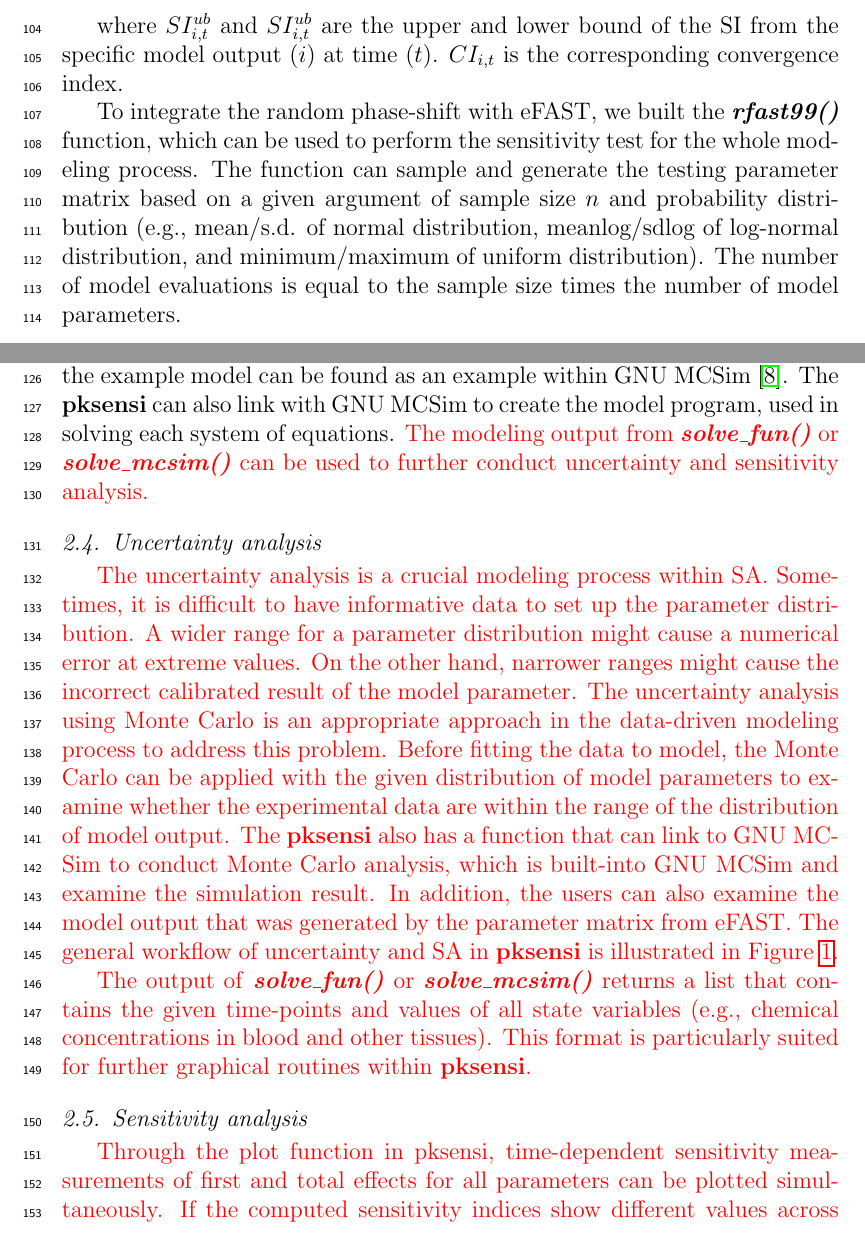
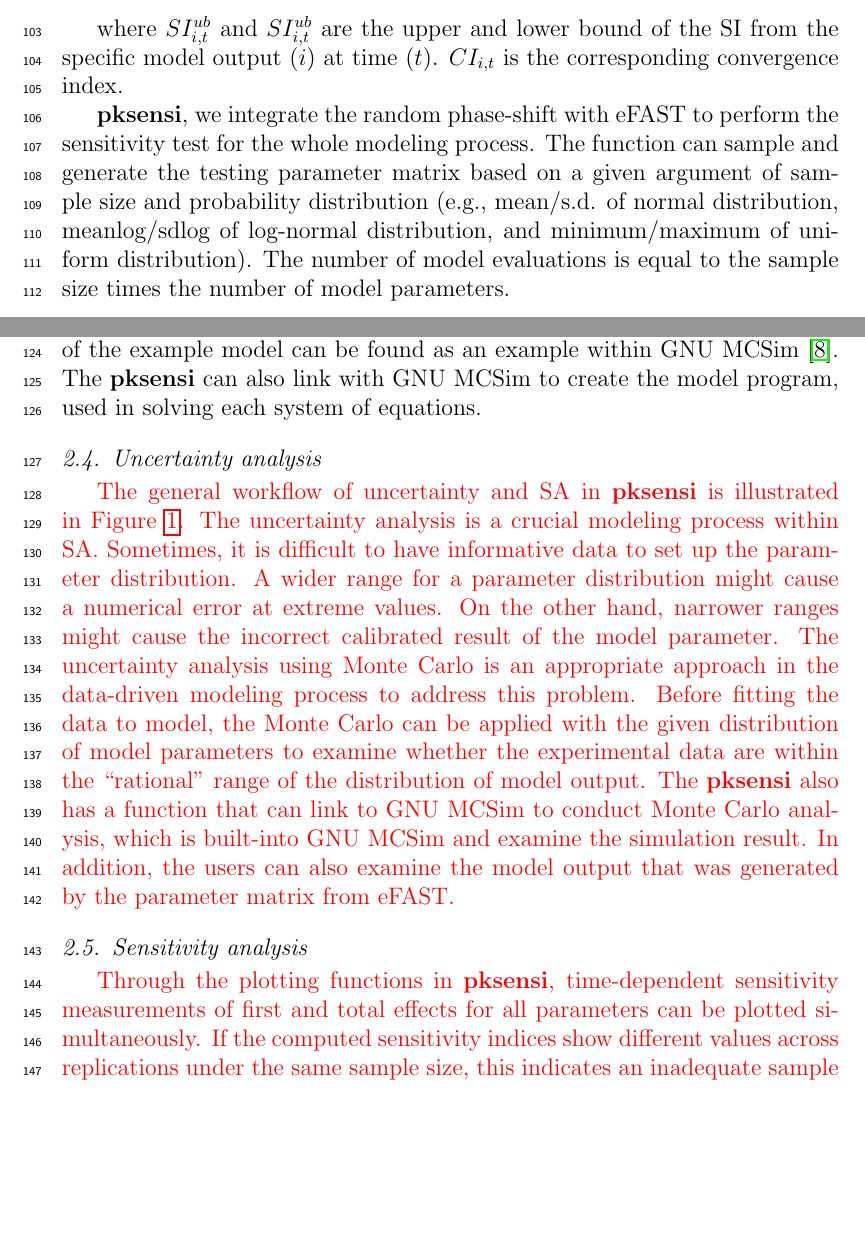
Before and after one commit to nanhung/j.softx.pksensi, a LaTeX paper (j.softx.pksensi.tex): two parts of pages 5 and 6 of 17, joined at a grey line, cut so that both start at the same text, the shorter picture padded with empty space. Compiled offline with pdfLaTeX.

Commit message:
manuscript

```diff
--- a/j.softx.pksensi.tex
+++ b/j.softx.pksensi.tex
@@ -208,24 +208,22 @@ To investigate the convergence of SI, we adopted the ``exam'' approach that prop
 
 where \(SI_{i,t}^{ub}\) and \(SI_{i,t}^{ub}\) are the upper and lower bound of the SI from the specific model output (\(i\)) at time (\(t\)). \(CI_{i,t}\) is the corresponding convergence index.
 
-To integrate the random phase-shift with eFAST, we built the \textbf{\textit{rfast99()}} function, which can be used to perform the sensitivity test for the whole modeling process. The function can sample and generate the testing parameter matrix based on a given argument of sample size \(n\) and probability distribution (e.g., mean/s.d. of normal distribution, meanlog/sdlog of log-normal distribution, and minimum/maximum of uniform distribution). The number of model evaluations is equal to the sample size times the number of model parameters.
+\textbf{pksensi}, we integrate the random phase-shift with eFAST to perform the sensitivity test for the whole modeling process. The function can sample and generate the testing parameter matrix based on a given argument of sample size and probability distribution (e.g., mean/s.d. of normal distribution, meanlog/sdlog of log-normal distribution, and minimum/maximum of uniform distribution). The number of model evaluations is equal to the sample size times the number of model parameters.
 
 
 \subsection{Modeling}
 
-The \textbf{pksensi} provides a useful function to solve ODEs in PBK models using analytical and numerical approaches. The solution can perform under the pure R programming environment by linking with R deSolve package \cite{JSSv033i09}. However, the most efficient way to achieve high computational speed is through compiled, lower-level languages, such as FORTRAN, C, or C++. Therefore, it includes a function to compile and create dynamic-link libraries (.dll) on Windows and shared objects (.so) on Unix-liked systems (e.g., Linux and MacOS). This compiled program can load and execute through the build-in function in R. However, Windows users need to install Rtools to compile the source code by using the GNU GCC compiler. The C implementation of the example model can be found as an example within GNU MCSim \cite{bois2009gnu}. The \textbf{pksensi} can also link with GNU MCSim to create the model program, used in solving each system of equations. \textcolor{red}{The modeling output from \textbf{\textit{solve\_fun()}} or \textbf{\textit{solve\_mcsim()}} can be used to further conduct uncertainty and sensitivity analysis.}
+The \textbf{pksensi} provides a useful function to solve ODEs in PBK models using analytical and numerical approaches. The solution can perform under the pure R programming environment by linking with R deSolve package \cite{JSSv033i09}. However, the most efficient way to achieve high computational speed is through compiled, lower-level languages, such as FORTRAN, C, or C++. Therefore, it includes a function to compile and create dynamic-link libraries (.dll) on Windows and shared objects (.so) on Unix-liked systems (e.g., Linux and MacOS). This compiled program can load and execute through the build-in function in R. However, Windows users need to install Rtools to compile the source code by using the GNU GCC compiler. The C implementation of the example model can be found as an example within GNU MCSim \cite{bois2009gnu}. The \textbf{pksensi} can also link with GNU MCSim to create the model program, used in solving each system of equations.
 
 
 \subsection{Uncertainty analysis}
 
-\textcolor{red}{The uncertainty analysis is a crucial modeling process within SA. Sometimes, it is difficult to have informative data to set up the parameter distribution. A wider range for a parameter distribution might cause a numerical error at extreme values. On the other hand, narrower ranges might cause the incorrect calibrated result of the model parameter. The uncertainty analysis using Monte Carlo is an appropriate approach in the data-driven modeling process to address this problem. Before fitting the data to model, the Monte Carlo can be applied with the given distribution of model parameters to examine whether the experimental data are within the range of the distribution of model output. The \textbf{pksensi} also has a function that can link to GNU MCSim to conduct Monte Carlo analysis, which is built-into GNU MCSim and examine the simulation result. In addition, the users can also examine the model output that was generated by the parameter matrix from eFAST. The general workflow of uncertainty and SA in \textbf{pksensi} is illustrated in Figure \ref{fig:workflow}.}
-
-\textcolor{red}{The output of \textbf{\textit{solve\_fun()}} or \textbf{\textit{solve\_mcsim()}} returns a list that contains the given time-points and values of all state variables (e.g., chemical concentrations in blood and other tissues). This format is particularly suited for further graphical routines within \textbf{pksensi}.}
+\textcolor{red}{The general workflow of uncertainty and SA in \textbf{pksensi} is illustrated in Figure \ref{fig:workflow}. The uncertainty analysis is a crucial modeling process within SA. Sometimes, it is difficult to have informative data to set up the parameter distribution. A wider range for a parameter distribution might cause a numerical error at extreme values. On the other hand, narrower ranges might cause the incorrect calibrated result of the model parameter. The uncertainty analysis using Monte Carlo is an appropriate approach in the data-driven modeling process to address this problem. Before fitting the data to model, the Monte Carlo can be applied with the given distribution of model parameters to examine whether the experimental data are within the ``rational" range of the distribution of model output. The \textbf{pksensi} also has a function that can link to GNU MCSim to conduct Monte Carlo analysis, which is built-into GNU MCSim and examine the simulation result. In addition, the users can also examine the model output that was generated by the parameter matrix from eFAST.}
 
 
 \subsection{Sensitivity analysis}
 
-\textcolor{red}{Through the plot function in pksensi, time-dependent sensitivity measurements of first and total effects for all parameters can be plotted simultaneously. If the computed sensitivity indices show different values across replications under the same sample size, this indicates an inadequate sample number, which can create an unreliable result. It is essential to use a sufficient sample size to prevent incorrect judgments in parameter fixing. The package includes functions to check the convergence and sensitivity of model parameters, providing a means to assess the robustness of the sensitivity measurement. We also developed a ``cut-off''-based approach in this package to distinguish between ``influential'' and ``non-influential'' parameters. Finally, this package also provides visualization tools for effective investigation and communication of results in decision support.}
+\textcolor{red}{Through the plotting functions in \textbf{pksensi}, time-dependent sensitivity measurements of first and total effects for all parameters can be plotted simultaneously. If the computed sensitivity indices show different values across replications under the same sample size, this indicates an inadequate sample number, which can create an unreliable result. It is essential to use a sufficient sample size to prevent incorrect judgments in parameter fixing. The package includes functions to check the convergence and sensitivity of model parameters, providing a means to assess the robustness of the sensitivity measurement. We also developed a ``cut-off''-based approach in this package to distinguish between ``influential'' and ``non-influential'' parameters. Finally, this package also provides visualization tools for effective investigation and communication of results in decision support.}
 
 
 \section{Illustrative Examples}
```
Also changed, not shown: j.softx.pksensi.tex (2 more changed lines).
